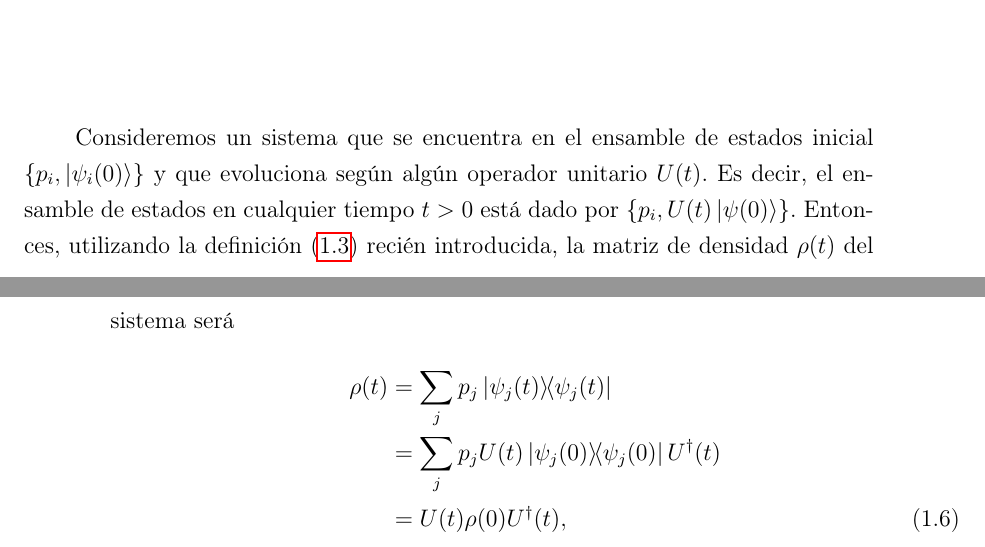
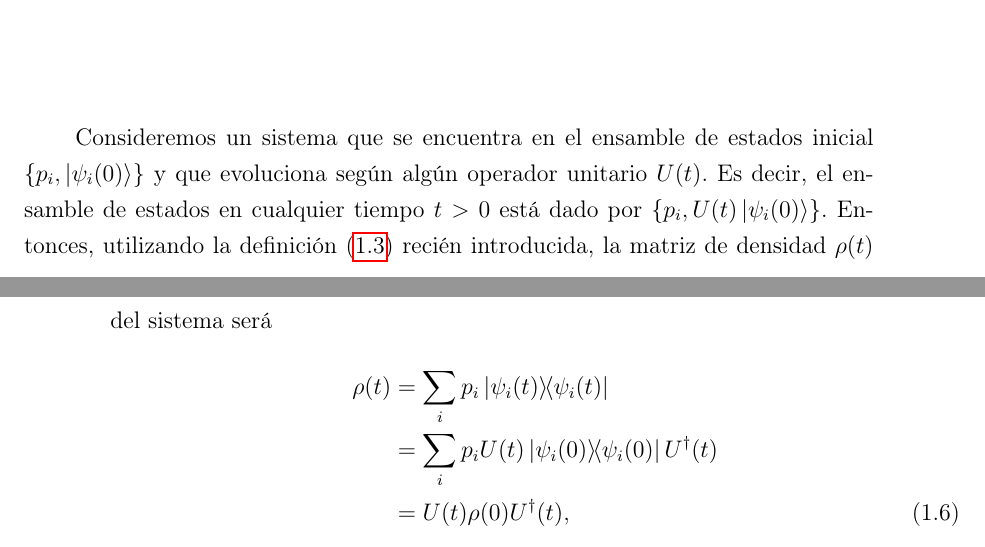
Before and after one commit to deleonja/docs_practicas, a LaTeX thesis (tesis/informe-tesis/tesis.tex, which reads tesis/informe-tesis/fudamentos_teoricos.tex): two parts of pages 26 and 27 of 55, joined at a grey line, cut so that both start at the same text. Compiled offline with pdfLaTeX.

Commit message:
correccion de unos indices

```diff
--- a/tesis/informe-tesis/fudamentos_teoricos.tex
+++ b/tesis/informe-tesis/fudamentos_teoricos.tex
@@ -138,12 +138,12 @@ Consideremos un sistema que se encuentra en el ensamble
 de estados inicial $\{ p_i, \ket{\psi_i(0)}\}$
 y que evoluciona según algún operador unitario $U(t)$. Es decir,
 el ensamble de estados en cualquier tiempo $t>0$ está dado por
-$\{p_i, U(t)\ket{\psi(0)}\}$. Entonces, utilizando la definición
+$\{p_i, U(t)\ket{\psi_i(0)}\}$. Entonces, utilizando la definición
 \eqref{eq:rho_def} recién introducida, la matriz de
 densidad $\rho(t)$ del sistema será
 \begin{align} \label{eq:Rho-evolution-H}
-	\rho(t) &= \sum_j p_j\dyad{\psi_j(t)}{\psi_j(t)}\nonumber\\
-	&= \sum_j p_j U(t) \dyad{\psi_j(0)}{\psi_j(0)}U^{\dagger}(t)
+	\rho(t) &= \sum_i p_i\dyad{\psi_i(t)}{\psi_i(t)}\nonumber\\
+	&= \sum_i p_i U(t) \dyad{\psi_i(0)}{\psi_i(0)}U^{\dagger}(t)
 	\nonumber\\
 	&= U(t)\rho(0)U^{\dagger}(t),
 \end{align}
```
